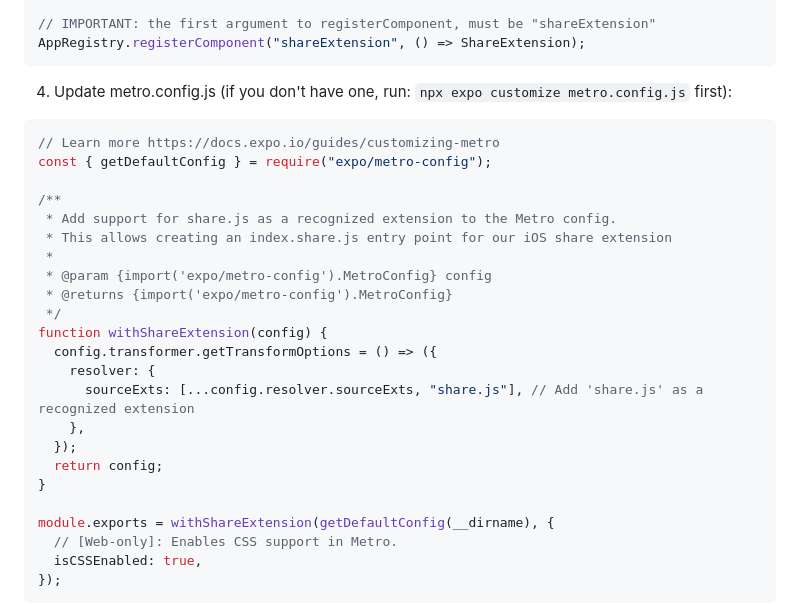
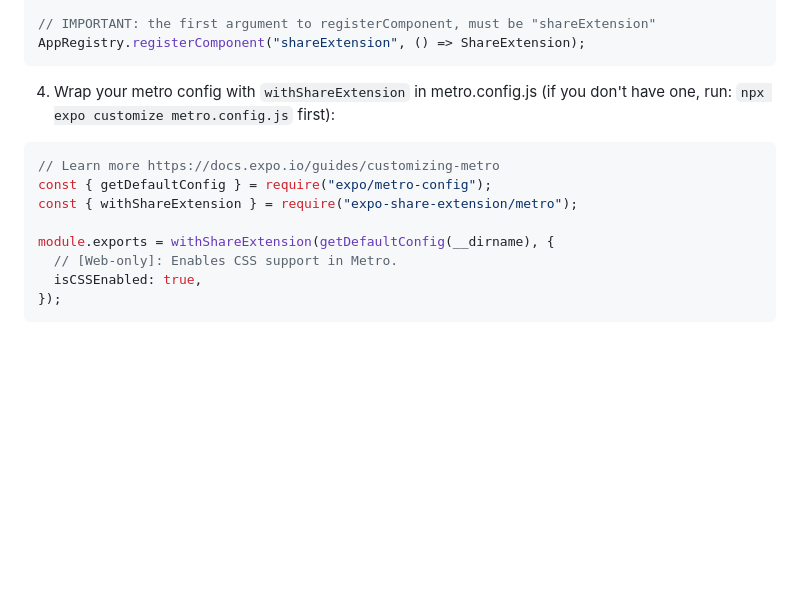
Before and after one commit to MaxAst/expo-share-extension, a Markdown page: README.md, the part around the change. Drawn GitHub-style; blank space fills up the shorter version.

Commit message:
Update README with metro config changes

````diff
--- a/README.md
+++ b/README.md
@@ -86,27 +86,12 @@ import ShareExtension from "./ShareExtension";
 AppRegistry.registerComponent("shareExtension", () => ShareExtension);
 ```
 
-4. Update metro.config.js (if you don't have one, run: `npx expo customize metro.config.js` first):
+4. Wrap your metro config with `withShareExtension` in metro.config.js (if you don't have one, run: `npx expo customize metro.config.js` first):
 
 ```js
 // Learn more https://docs.expo.io/guides/customizing-metro
 const { getDefaultConfig } = require("expo/metro-config");
-
-/**
- * Add support for share.js as a recognized extension to the Metro config.
- * This allows creating an index.share.js entry point for our iOS share extension
- *
- * @param {import('expo/metro-config').MetroConfig} config
- * @returns {import('expo/metro-config').MetroConfig}
- */
-function withShareExtension(config) {
-  config.transformer.getTransformOptions = () => ({
-    resolver: {
-      sourceExts: [...config.resolver.sourceExts, "share.js"], // Add 'share.js' as a recognized extension
-    },
-  });
-  return config;
-}
+const { withShareExtension } = require("expo-share-extension/metro");
 
 module.exports = withShareExtension(getDefaultConfig(__dirname), {
   // [Web-only]: Enables CSS support in Metro.
````
